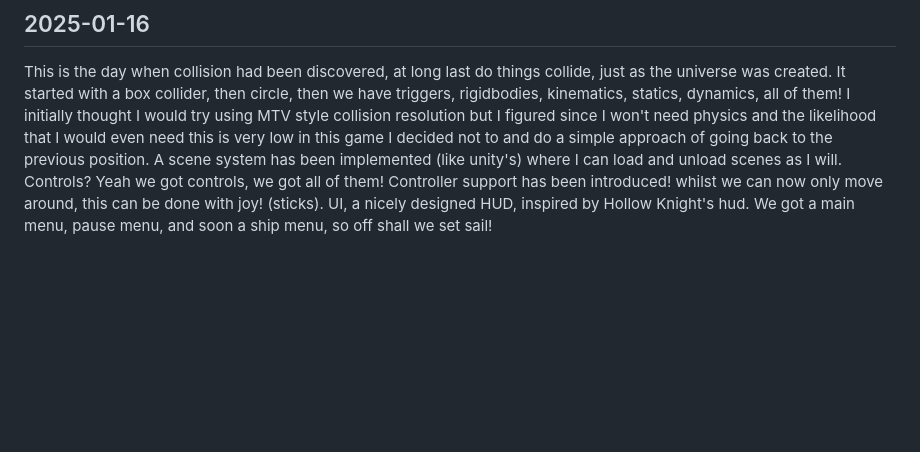
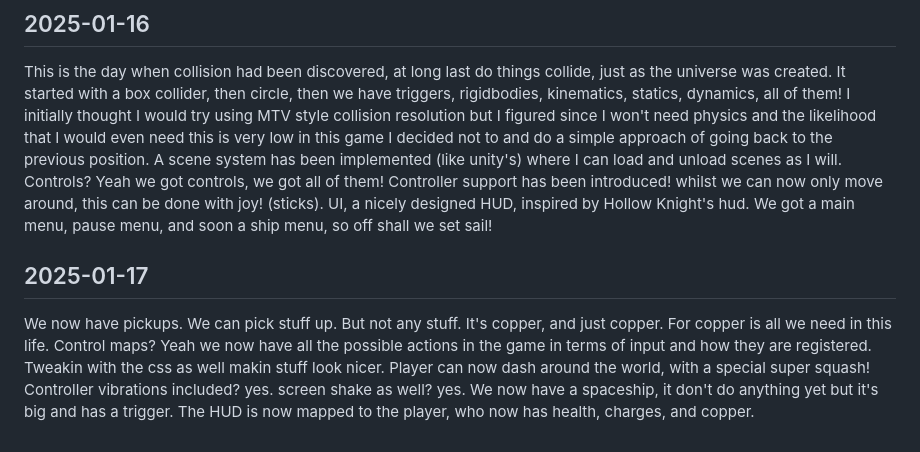
Before and after one commit to chifunt/copperfall, a Markdown page: DIARY.md, the part around the change. Drawn GitHub-style; blank space fills up the shorter version.

Commit message:
add diary entry

```diff
--- a/DIARY.md
+++ b/DIARY.md
@@ -11,3 +11,6 @@ The day began with me adding more easings for future use (possibly), in particul
 
 ## 2025-01-16
 This is the day when collision had been discovered, at long last do things collide, just as the universe was created. It started with a box collider, then circle, then we have triggers, rigidbodies, kinematics, statics, dynamics, all of them! I initially thought I would try using MTV style collision resolution but I figured since I won't need physics and the likelihood that I would even need this is very low in this game I decided not to and do a simple approach of going back to the previous position. A scene system has been implemented (like unity's) where I can load and unload scenes as I will. Controls? Yeah we got controls, we got all of them! Controller support has been introduced! whilst we can now only move around, this can be done with joy! (sticks). UI, a nicely designed HUD, inspired by Hollow Knight's hud. We got a main menu, pause menu, and soon a ship menu, so off shall we set sail!
+
+## 2025-01-17
+We now have pickups. We can pick stuff up. But not any stuff. It's copper, and just copper. For copper is all we need in this life. Control maps? Yeah we now have all the possible actions in the game in terms of input and how they are registered. Tweakin with the css as well makin stuff look nicer. Player can now dash around the world, with a special super squash! Controller vibrations included? yes. screen shake as well? yes. We now have a spaceship, it don't do anything yet but it's big and has a trigger. The HUD is now mapped to the player, who now has health, charges, and copper.
```
